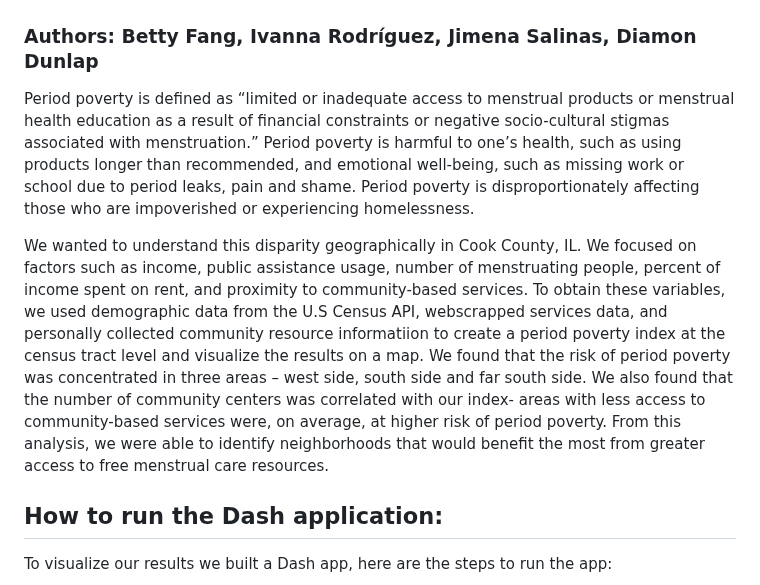
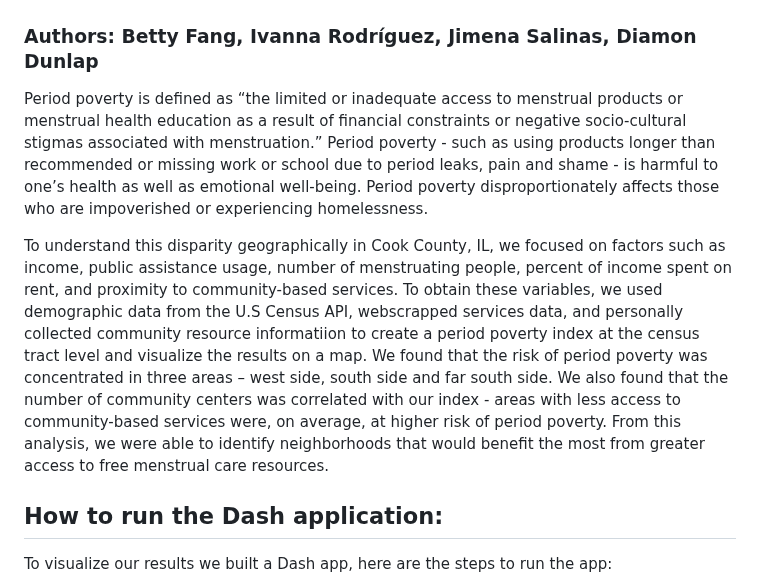
Before and after one commit to uchicago-2023-capp30122/30122-project-maroon-justice-index, a Markdown page: README.md, the part around the change. GitHub-like rendering.

Commit message:
Update README.md
copyediting

```diff
--- a/README.md
+++ b/README.md
@@ -4,9 +4,9 @@
 
 ### Authors: Betty Fang, Ivanna Rodríguez, Jimena Salinas, Diamon Dunlap
 
-Period poverty is defined as “limited or inadequate access to menstrual products or menstrual health education as a result of financial constraints or negative socio-cultural stigmas associated with menstruation.” Period poverty is harmful to one’s health, such as using products longer than recommended, and emotional well-being, such as missing work or school due to period leaks, pain and shame. Period poverty is disproportionately affecting those who are impoverished or experiencing homelessness.
+Period poverty is defined as “the limited or inadequate access to menstrual products or menstrual health education as a result of financial constraints or negative socio-cultural stigmas associated with menstruation.” Period poverty - such as using products longer than recommended or missing work or school due to period leaks, pain and shame - is harmful to one’s health as well as emotional well-being. Period poverty disproportionately affects those who are impoverished or experiencing homelessness.
 
-We wanted to understand this disparity geographically in Cook County, IL. We focused on factors such as income, public assistance usage, number of menstruating people, percent of income spent on rent, and proximity to community-based services. To obtain these variables, we used demographic data from the U.S Census API, webscrapped services data, and personally collected community resource informatiion to create a period poverty index at the census tract level and visualize the results on a map. We found that the risk of period poverty was concentrated in three areas – west side, south side and far south side. We also found that the number of community centers was correlated with our index- areas with less access to community-based services were, on average, at higher risk of period poverty. From this analysis, we were able to identify neighborhoods that would benefit the most from greater access to free menstrual care resources.
+To understand this disparity geographically in Cook County, IL, we focused on factors such as income, public assistance usage, number of menstruating people, percent of income spent on rent, and proximity to community-based services. To obtain these variables, we used demographic data from the U.S Census API, webscrapped services data, and personally collected community resource informatiion to create a period poverty index at the census tract level and visualize the results on a map. We found that the risk of period poverty was concentrated in three areas – west side, south side and far south side. We also found that the number of community centers was correlated with our index - areas with less access to community-based services were, on average, at higher risk of period poverty. From this analysis, we were able to identify neighborhoods that would benefit the most from greater access to free menstrual care resources.
 
 
 ## How to run the Dash application:
```
